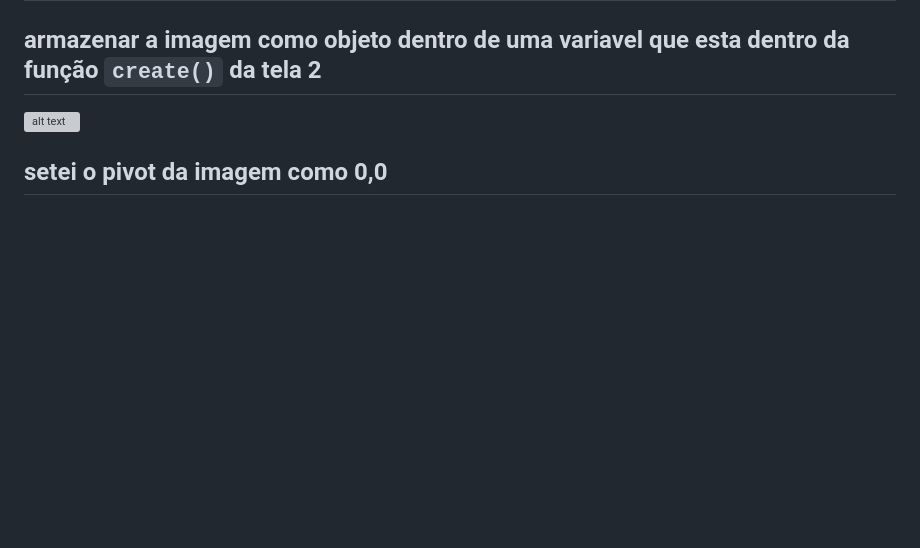
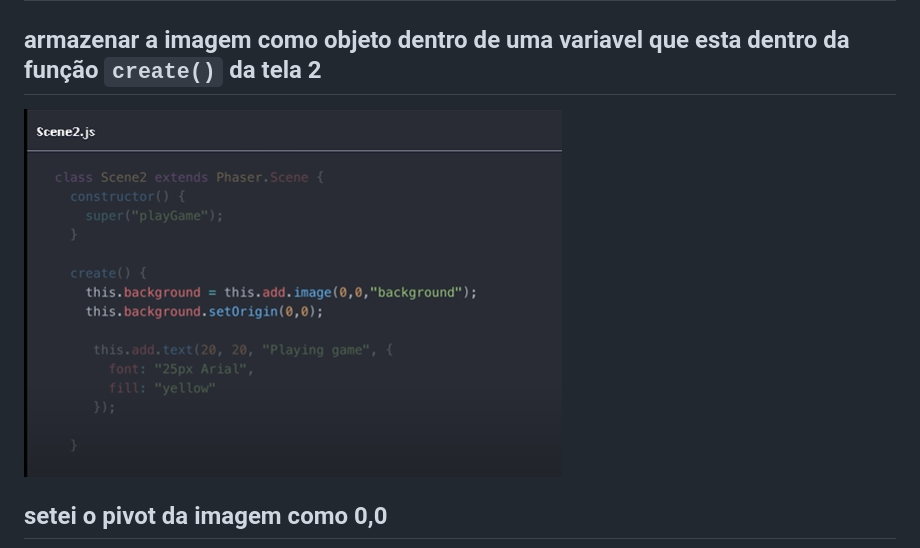
Before and after one commit to ThiagoMassenoMaciel/outra-playlist.github.io, a Markdown page: README.md, the part around the change. Rendered like a GitHub page; blank space fills up the shorter version; grey boxes are pictures that could not be loaded.

```diff
--- a/README.md
+++ b/README.md
@@ -56,7 +56,7 @@ var game = new Phaser.Game(config)`<br/>
 ## depois da imagem carregada na memoria podemos usar ela e add na tela 2
 ## ![alt text](./steps_by_steps/image-14.png)
 ## armazenar a imagem como objeto dentro de uma variavel que esta dentro da função `create()` da tela 2
-![alt text](image.png)
+![alt text](./steps_by_steps/image-15.png)
 ## setei o pivot da imagem como 0,0
 ![alt text](./steps_by_steps/image-16.png)
 ## configure para a tela do jogo ficar igual a imagem do background
```
